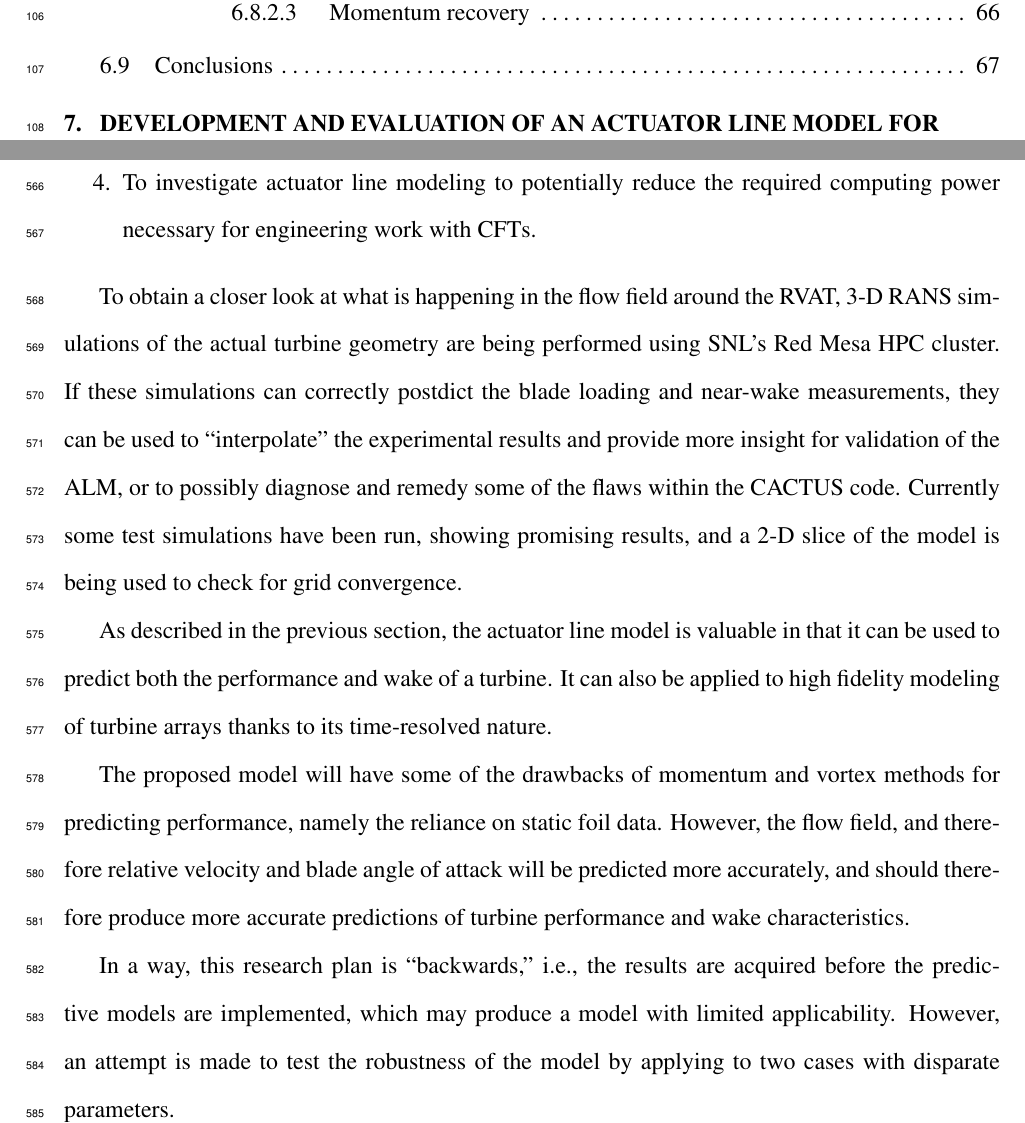
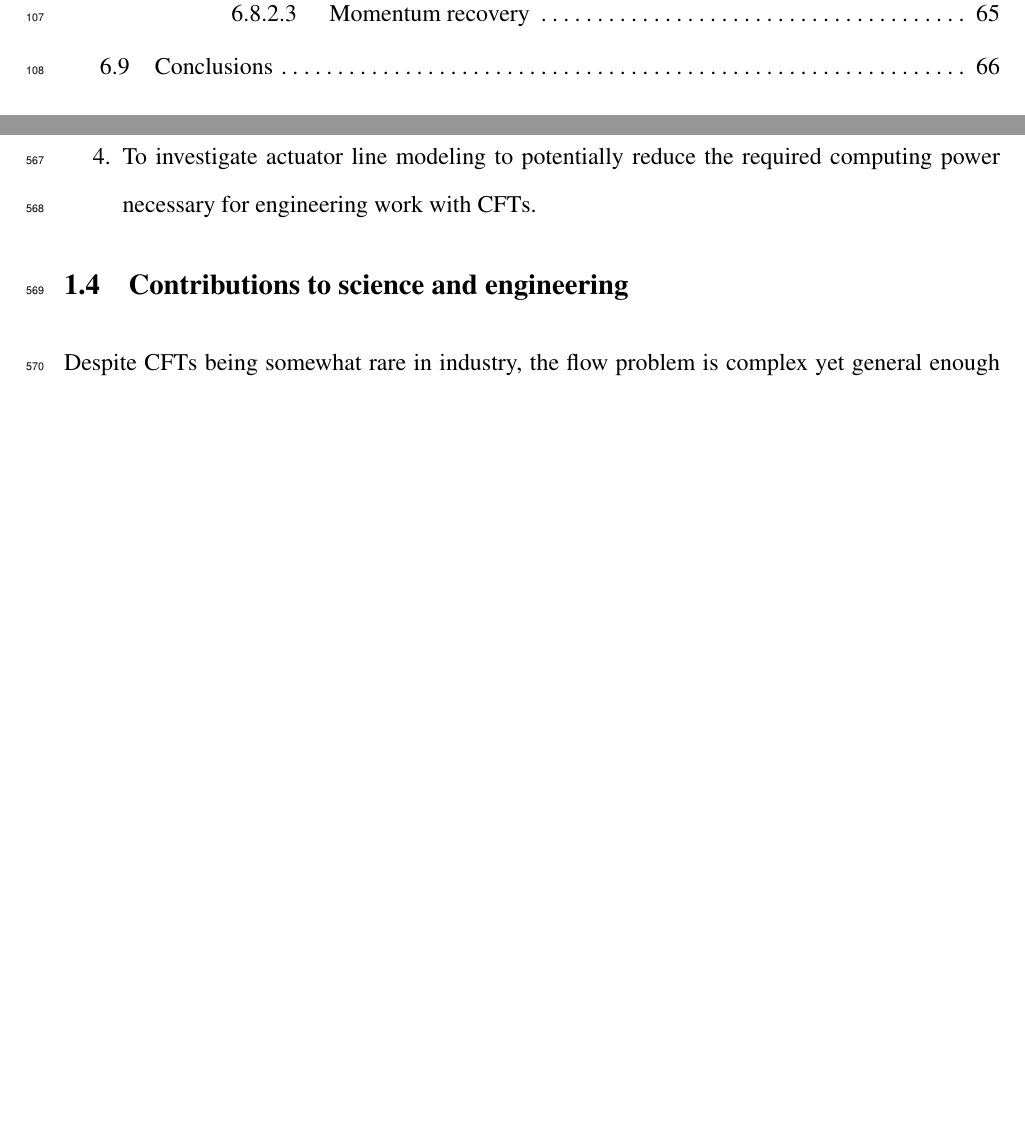
Before and after one commit to petebachant/PhD-thesis, a LaTeX thesis (thesis.tex, which reads chapters/introduction.tex): two parts of pages 7 and 27 of 117 before the commit and two parts of pages 7 and 27 of 116 after it, joined at a grey line, cut so that both start at the same text, the shorter picture padded with empty space. Compiled offline with pdfLaTeX.

Commit message:
Remove many of the last paragraphs

```diff
--- a/chapters/introduction.tex
+++ b/chapters/introduction.tex
@@ -489,30 +489,8 @@ goal includes the following objectives:
     required computing power necessary for engineering work with CFTs.
 \end{enumerate}
 
-To obtain a closer look at what is happening in the flow field around the RVAT,
-3-D RANS simulations of the actual turbine geometry are being performed using
-SNL's Red Mesa HPC cluster. If these simulations can correctly postdict the
-blade loading and near-wake measurements, they can be used to ``interpolate''
-the experimental results and provide more insight for validation of the ALM, or
-to possibly diagnose and remedy some of the flaws within the CACTUS code.
-Currently some test simulations have been run, showing promising results, and a
-2-D slice of the model is being used to check for grid convergence.
 
-As described in the previous section, the actuator line model is valuable in
-that it can be used to predict both the performance and wake of a turbine. It
-can also be applied to high fidelity modeling of turbine arrays thanks to its
-time-resolved nature.
-
-The proposed model will have some of the drawbacks of momentum and vortex
-methods for predicting performance, namely the reliance on static foil data.
-However, the flow field, and therefore relative velocity and blade angle of
-attack will be predicted more accurately, and should therefore produce more
-accurate predictions of turbine performance and wake characteristics.
-
-In a way, this research plan is ``backwards,'' i.e., the results are acquired
-before the predictive models are implemented, which may produce a model with
-limited applicability. However, an attempt is made to test the robustness of the
-model by applying to two cases with disparate parameters.
+\section{Contributions to science and engineering}
 
 Despite CFTs being somewhat rare in industry, the flow problem is complex yet
 general enough to applicable to other unsteady turbomachinery and/or foil flows,
```
